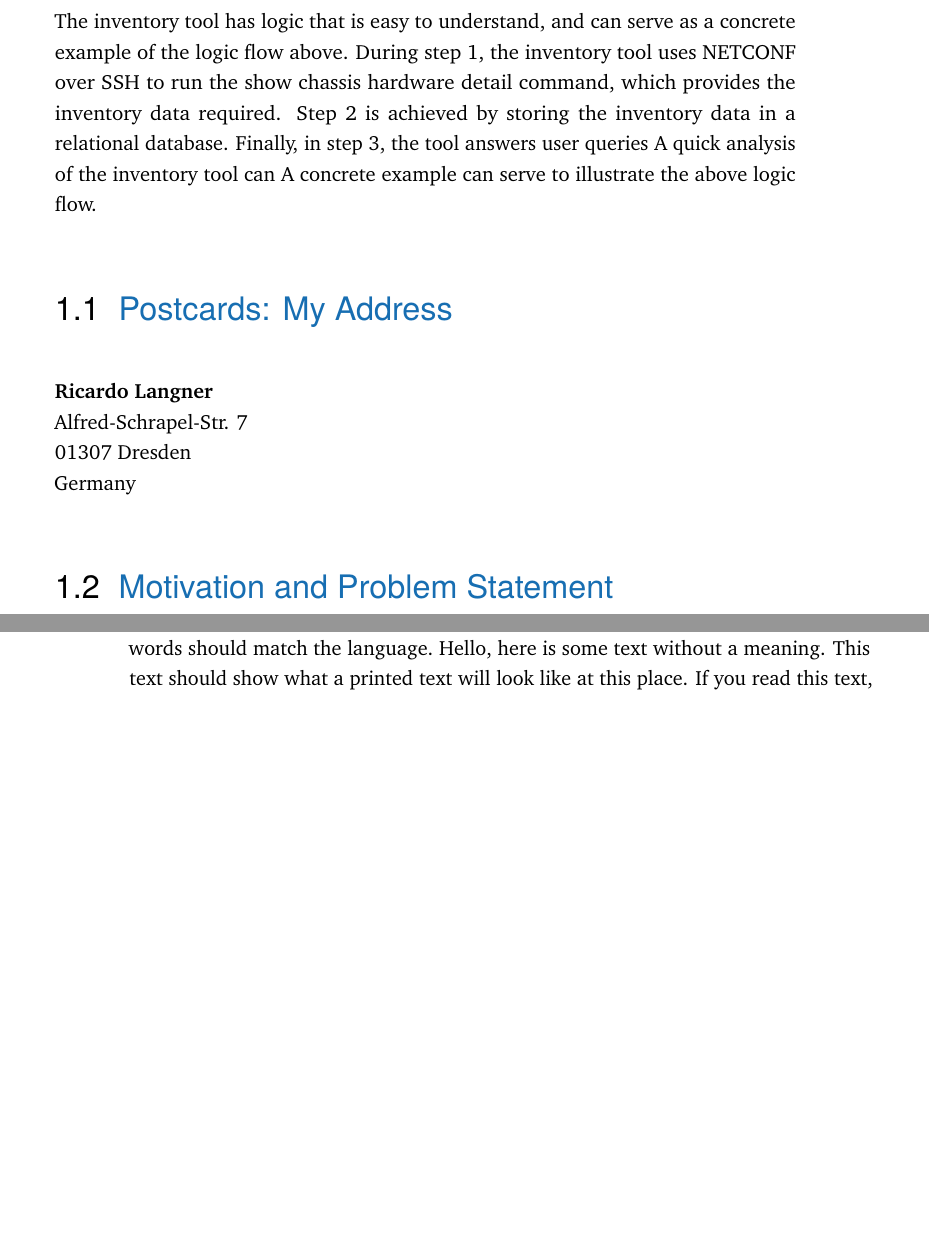
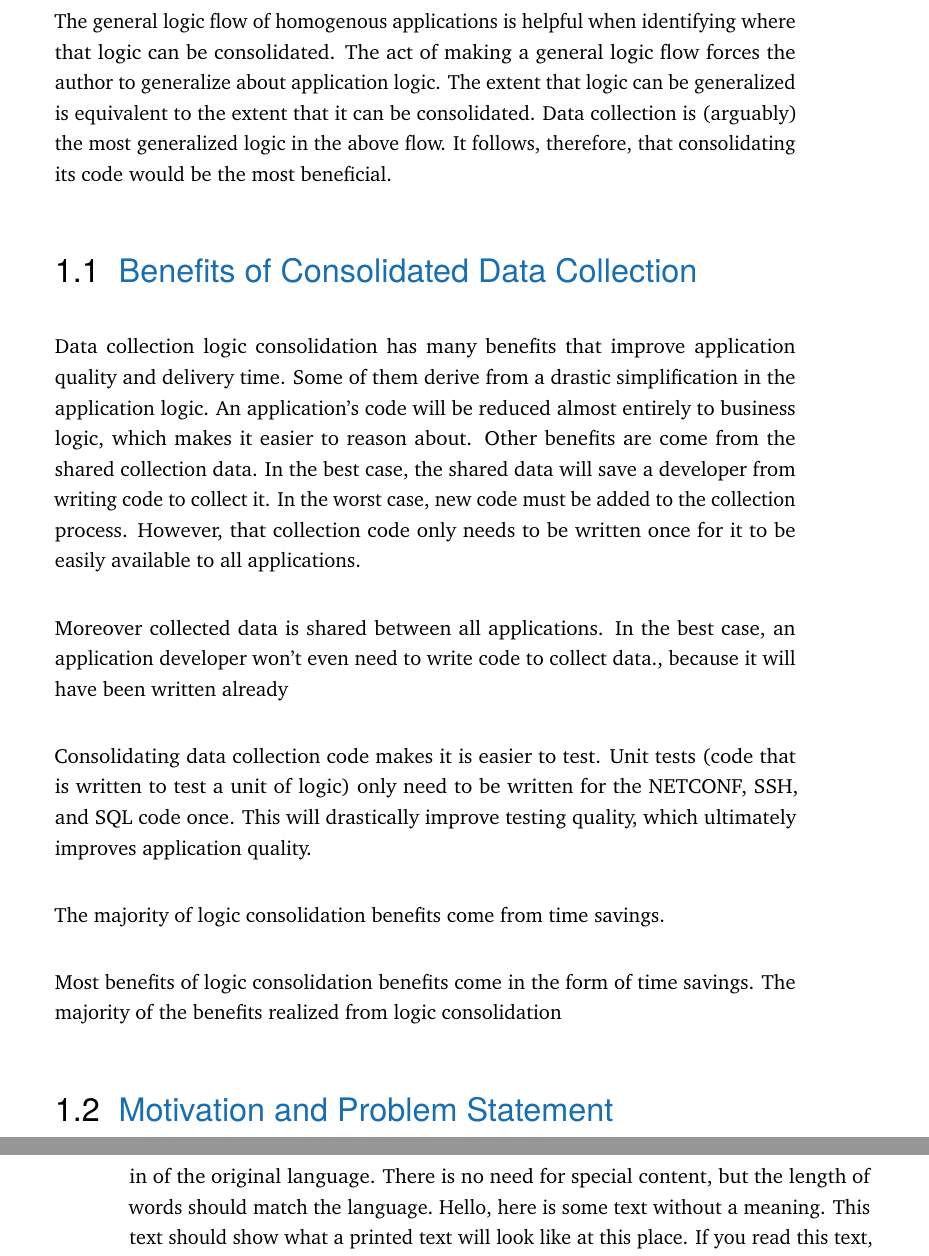
Before and after one commit to jonreyna/collectd_spec, a LaTeX thesis (main.tex, which reads content/chapter-introduction.tex): two parts of pages 12 and 31 of 48, joined at a grey line, cut at the place of the change, the shorter picture padded with empty space. Compiled offline with pdfLaTeX.

Commit message:
Added more content to introduction.

```diff
--- a/content/chapter-introduction.tex
+++ b/content/chapter-introduction.tex
@@ -41,21 +41,46 @@ tool can be described on a high level with these simple steps.
 \end{minipage}
 \end{figure}
 
-The inventory tool has logic that is easy to understand, and can serve as a
-concrete example of the logic flow above. During step 1, the inventory tool
-uses NETCONF over SSH to run the show chassis hardware detail command, which
-provides the inventory data required. Step 2 is achieved by storing the inventory
-data in a relational database. Finally, in step 3, the tool answers user queries
-A quick analysis of the inventory tool can
-A concrete example can serve to illustrate the above logic flow.
-\section{Postcards: My Address}
+The general logic flow of homogenous applications is helpful when identifying
+where that logic can be consolidated. The act of making a general logic flow
+forces the author to generalize about application logic. The extent that logic
+can be generalized is equivalent to the extent that it can be consolidated.
+Data collection is (arguably) the most generalized logic in the above flow. It
+follows, therefore, that consolidating its code would be the most beneficial.
+%Choosing the most generalized logic will help Maximizing logic consolidation will help speed up development
+%It therefore follows that the more logic that can be consolidated the most will have
+%the
+%The inventory tool has logic that is easy to understand, and can serve as a
+%concrete example of the logic flow above. During step 1, the inventory tool
+%uses the NETCONF equivalent of the \texttt{show chassis hardware detail} command to retrieve
+%the required inventory data. Step 2 is achieved by storing the inventory
+%data in a relational database. Finally, in step 3, the tool answers user queries
+%A concrete example can serve to illustrate the above logic flow.
+\section{Benefits of Consolidated Data Collection}
 \label{sec:intro:address}
 
-\textbf{Ricardo Langner} \\
-Alfred-Schrapel-Str. 7 \\
-01307 Dresden \\
-Germany
+Data collection logic consolidation has many benefits that improve application
+quality and delivery time. Some of them derive from a drastic simplification in
+the application logic. An application's code will be reduced almost entirely to
+business logic, which makes it easier to reason about. Other benefits are come
+from the shared collection data. In the best case, the shared data will save a
+developer from writing code to collect it. In the worst case, new code must be
+added to the collection process. However, that collection code only needs to be
+written once for it to be easily available to all applications.
 
+Moreover collected data
+is shared between all applications. In the best case, an application developer won't even need to
+write code to collect data., because it will have been written already
+
+Consolidating data collection code makes it is easier to test. Unit tests
+(code that is written to test a unit of logic) only need to be written for the
+NETCONF, SSH, and SQL code once. This will drastically improve testing quality,
+which ultimately improves application quality.
+
+The majority of logic consolidation benefits come from time savings.
+
+Most benefits of logic consolidation benefits come in the form of time savings.
+The majority of the benefits realized from logic consolidation
 
 \section{Motivation and Problem Statement}
 \label{sec:intro:motivation}
--- a/main.tex
+++ b/main.tex
@@ -84,6 +84,7 @@
 \usepackage{wrapfig}
 \usepackage{enumitem}
 \usepackage{float}
+\usepackage{minted}
 					% setup the hyperref-package options
 \hypersetup{pdftitle={\specTitle},	% - title (PDF meta)
 	pdfsubject={\reqSubject},	% - subject (PDF meta)
```
